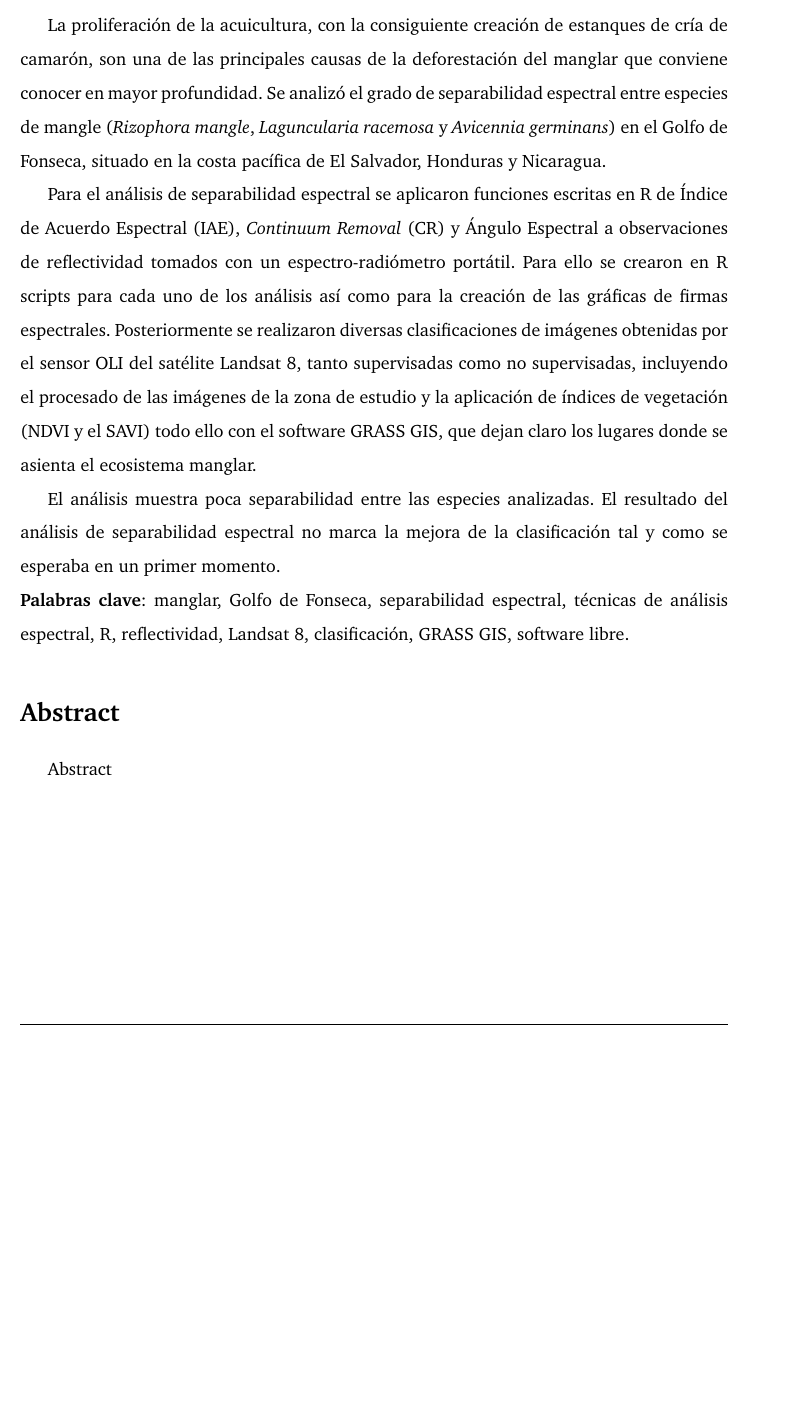
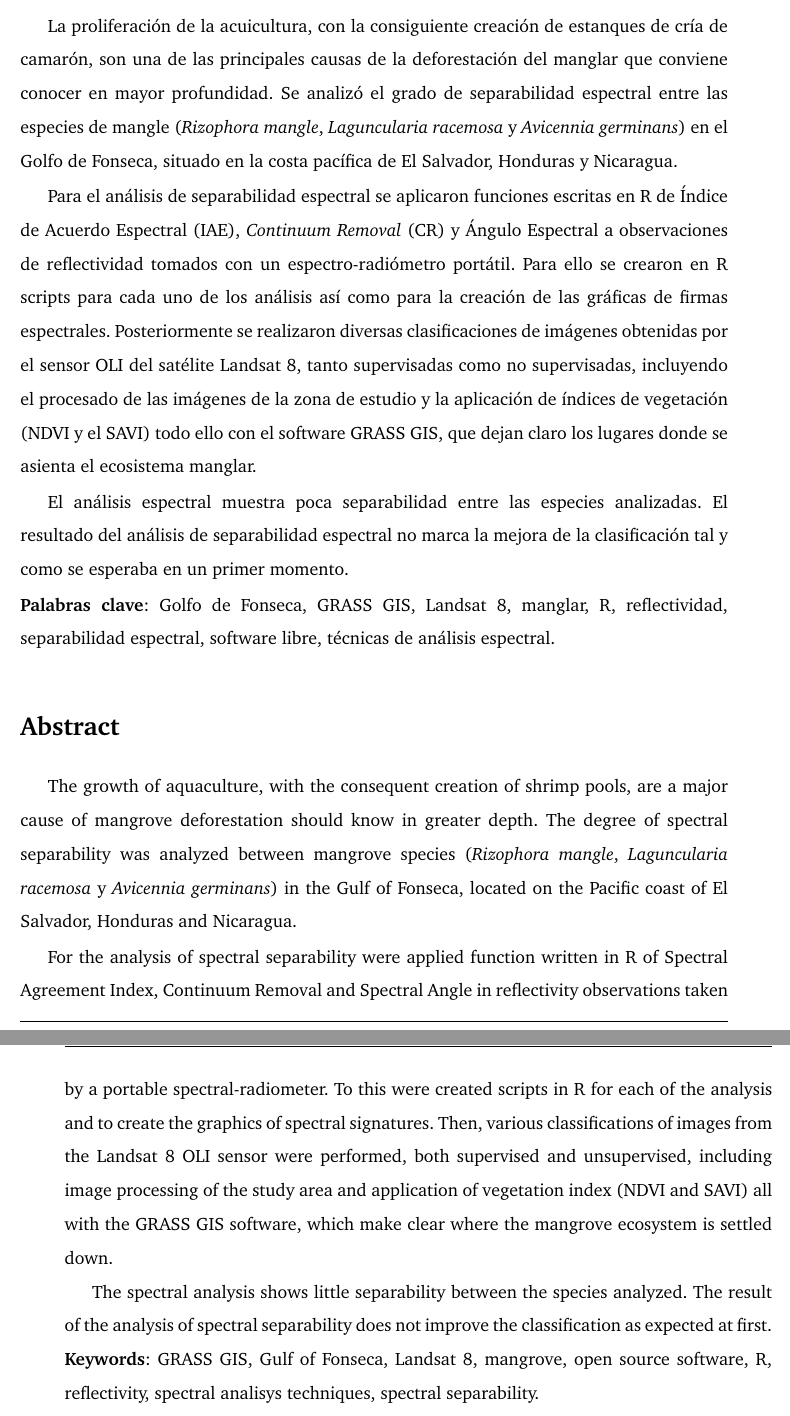
Before and after one commit to MarcosRial/TFG, a LaTeX thesis (Memoria/TFG.tex, which reads Memoria/resumen.tex): part of page 8 of 117 before the commit and two parts of pages 8 and 9 of 119 after it, the two joined at a grey line, cut so that both start at the same text, the shorter picture padded with empty space. Compiled offline with pdfLaTeX.

Commit message:
Escrito abstract Cambios menores

```diff
--- a/Memoria/resumen.tex
+++ b/Memoria/resumen.tex
@@ -13,12 +13,18 @@ A análise mostra pouca separabilidade entre as especies analizadas. O resultado
 
 \section*{Resumen}
-La proliferación de la acuicultura, con la consiguiente creación de estanques de cría de camarón, son una de las principales causas de la deforestación del manglar que conviene conocer en mayor profundidad. Se analizó el grado de separabilidad espectral entre especies de mangle (\textit{Rizophora mangle}, \textit{Laguncularia racemosa} y \textit{Avicennia germinans}) en el Golfo de Fonseca, situado en la costa pacífica de El Salvador, Honduras y Nicaragua.
+La proliferación de la acuicultura, con la consiguiente creación de estanques de cría de camarón, son una de las principales causas de la deforestación del manglar que conviene conocer en mayor profundidad. Se analizó el grado de separabilidad espectral entre las especies de mangle (\textit{Rizophora mangle}, \textit{Laguncularia racemosa} y \textit{Avicennia germinans}) en el Golfo de Fonseca, situado en la costa pacífica de El Salvador, Honduras y Nicaragua.
 
 Para el análisis de separabilidad espectral se aplicaron funciones escritas en R de Índice de Acuerdo Espectral (IAE), \textit{Continuum Removal} (CR) y Ángulo Espectral a observaciones de reflectividad tomados con un espectro-radiómetro portátil. Para ello se crearon en R scripts para cada uno de los análisis así como para la creación de las gráficas de firmas espectrales. Posteriormente se realizaron diversas clasificaciones de imágenes obtenidas por el sensor OLI del satélite Landsat 8, tanto supervisadas como no supervisadas, incluyendo el procesado de las imágenes de la zona de estudio y la aplicación de índices de vegetación (NDVI y el SAVI) todo ello con el software GRASS GIS, que dejan claro los lugares donde se asienta el ecosistema manglar.
 
-El análisis muestra poca separabilidad entre las especies analizadas. El resultado del análisis de separabilidad espectral no marca la mejora de la clasificación tal y como se esperaba en un primer momento.
+El análisis espectral muestra poca separabilidad entre las especies analizadas. El resultado del análisis de separabilidad espectral no marca la mejora de la clasificación tal y como se esperaba en un primer momento.
 
-\noindent\textbf{Palabras clave}: manglar, Golfo de Fonseca, separabilidad espectral, técnicas de análisis espectral, R, reflectividad, Landsat 8, clasificación, GRASS GIS, software libre.
+\noindent\textbf{Palabras clave}: Golfo de Fonseca, GRASS GIS, Landsat 8, manglar, R, reflectividad, separabilidad espectral, software libre, técnicas de análisis espectral.
 
 \section*{Abstract}
-Abstract
+The growth of aquaculture, with the consequent creation of shrimp pools, are a major cause of mangrove deforestation should know in greater depth. The degree of spectral separability was analyzed between mangrove species (\textit{Rizophora mangle}, \textit{Laguncularia racemosa} y \textit{Avicennia germinans}) in the Gulf of Fonseca, located on the Pacific coast of El Salvador, Honduras and Nicaragua.
+
+For the analysis of spectral separability were applied function written in R of Spectral Agreement Index, Continuum Removal and Spectral Angle in reflectivity observations taken by a portable spectral-radiometer. To this were created scripts in R for each of the analysis and to create the graphics of spectral signatures. Then, various classifications of images from the Landsat 8 OLI sensor were performed, both supervised and unsupervised, including image processing of the study area and application of vegetation index (NDVI and SAVI) all with the GRASS GIS software, which make clear where the mangrove ecosystem is settled down.
+
+The spectral analysis shows little separability between the species analyzed. The result of the analysis of spectral separability does not improve the classification as expected at first.
+
+\noindent\textbf{Keywords}: GRASS GIS, Gulf of Fonseca, Landsat 8, mangrove, open source software, R, reflectivity, spectral analisys techniques, spectral separability.
```
Also changed, not shown: Memoria/resumen.tex (6 more changed lines).
